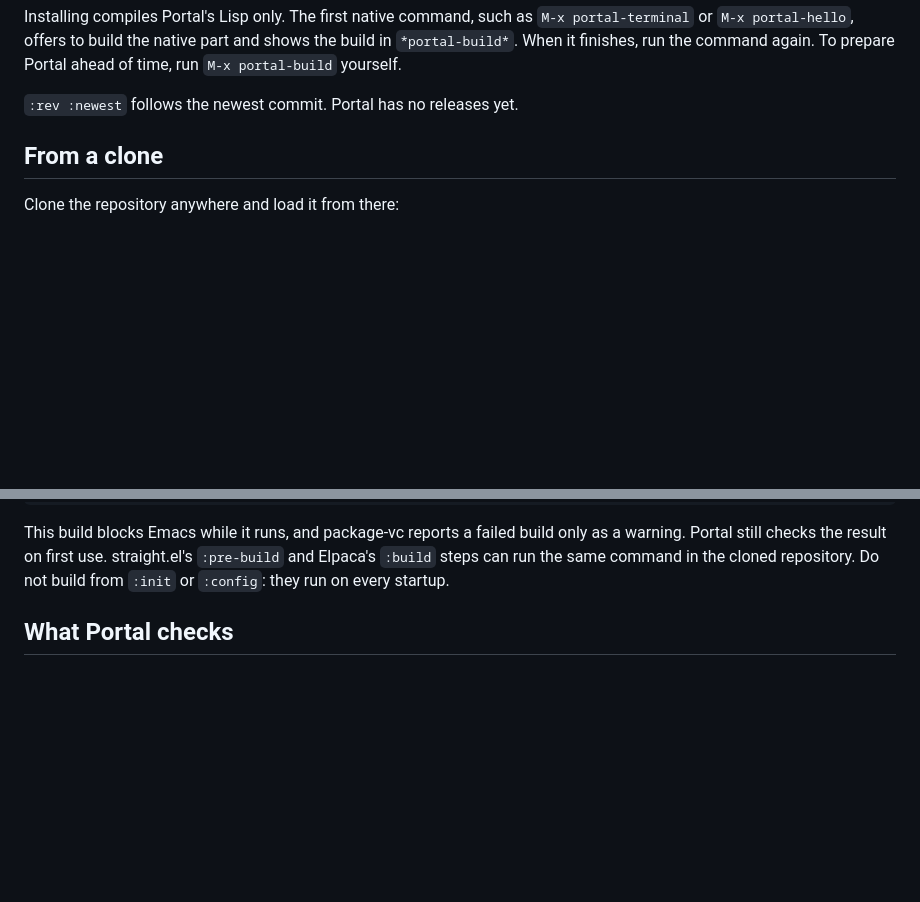
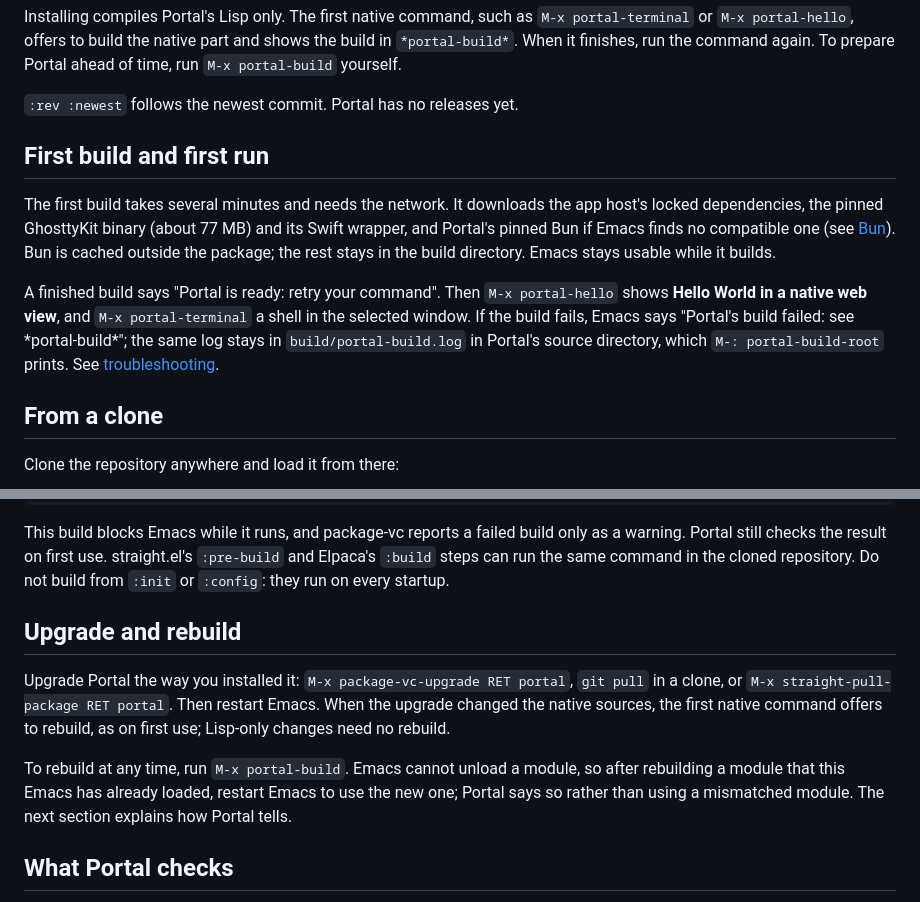
Before and after one commit to antonhibl/portal, a Markdown page: docs/install.md, 2 parts joined by grey strips. Drawn GitHub-style; blank space fills up the shorter version.

```diff
--- a/docs/install.md
+++ b/docs/install.md
@@ -40,6 +40,21 @@ shows the build in `*portal-build*`. When it finishes, run the command again.
 To prepare Portal ahead of time, run `M-x portal-build` yourself.
 
 `:rev :newest` follows the newest commit. Portal has no releases yet.
+
+## First build and first run
+
+The first build takes several minutes and needs the network. It downloads the
+app host's locked dependencies, the pinned GhosttyKit binary (about 77 MB) and
+its Swift wrapper, and Portal's pinned Bun if Emacs finds no compatible one
+(see [Bun](#bun)). Bun is cached outside the package; the rest stays in the
+build directory. Emacs stays usable while it builds.
+
+A finished build says "Portal is ready: retry your command". Then
+`M-x portal-hello` shows **Hello World in a native web view**, and
+`M-x portal-terminal` a shell in the selected window. If the build fails,
+Emacs says "Portal's build failed: see \*portal-build\*"; the same log stays in
+`build/portal-build.log` in Portal's source directory, which
+`M-: portal-build-root` prints. See [troubleshooting](#troubleshooting).
 
 ## From a clone
 
@@ -96,6 +111,18 @@ This build blocks Emacs while it runs, and package-vc reports a failed build onl
 as a warning. Portal still checks the result on first use. straight.el's
 `:pre-build` and Elpaca's `:build` steps can run the same command in the cloned
 repository. Do not build from `:init` or `:config`: they run on every startup.
+
+## Upgrade and rebuild
+
+Upgrade Portal the way you installed it: `M-x package-vc-upgrade RET portal`,
+`git pull` in a clone, or `M-x straight-pull-package RET portal`. Then restart
+Emacs. When the upgrade changed the native sources, the first native command
+offers to rebuild, as on first use; Lisp-only changes need no rebuild.
+
+To rebuild at any time, run `M-x portal-build`. Emacs cannot unload a module,
+so after rebuilding a module that this Emacs has already loaded, restart Emacs
+to use the new one; Portal says so rather than using a mismatched module. The
+next section explains how Portal tells.
 
 ## What Portal checks
 
```
Also changed, not shown: other parts of docs/install.md (+63 -0 lines), README.md (+19 -6 lines), docs/README.md (+1 -1 lines).
